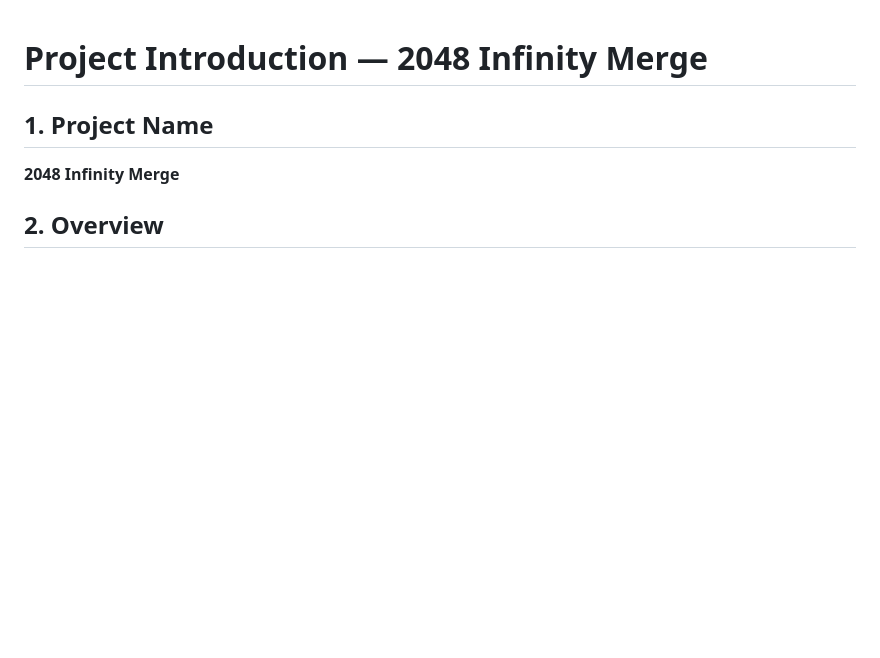
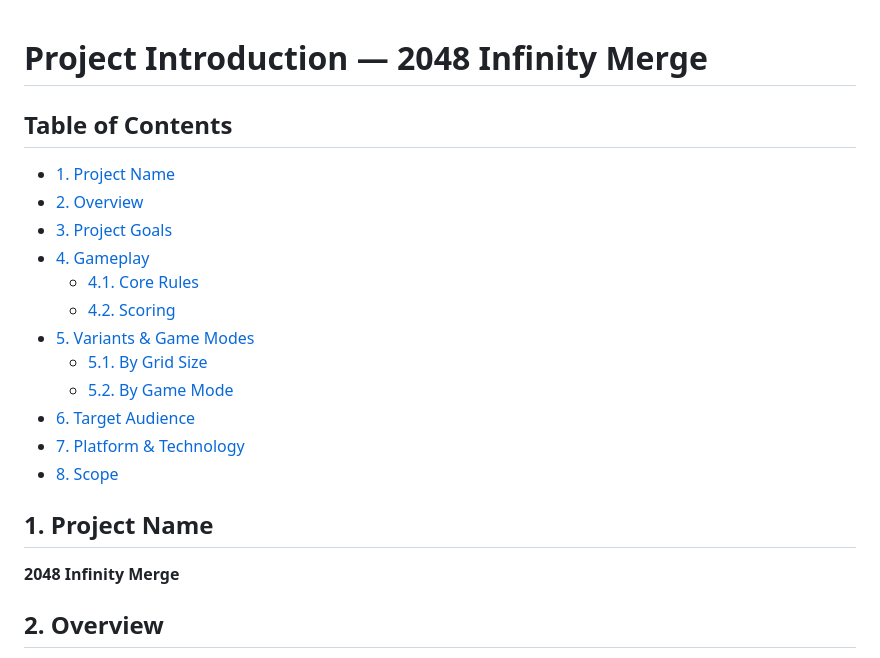
Before and after one commit to LeThaiAn15112004/2048-Infinity-Merge, a Markdown page: Docs/project_introduction.md, the part around the change. Rendered like a GitHub page; blank space fills up the shorter version.

```diff
--- a/Docs/project_introduction.md
+++ b/Docs/project_introduction.md
@@ -1,4 +1,19 @@
 # Project Introduction — 2048 Infinity Merge
+
+## Table of Contents
+
+- [1. Project Name](#1-project-name)
+- [2. Overview](#2-overview)
+- [3. Project Goals](#3-project-goals)
+- [4. Gameplay](#4-gameplay)
+  - [4.1. Core Rules](#41-core-rules)
+  - [4.2. Scoring](#42-scoring)
+- [5. Variants & Game Modes](#5-variants--game-modes)
+  - [5.1. By Grid Size](#51-by-grid-size)
+  - [5.2. By Game Mode](#52-by-game-mode)
+- [6. Target Audience](#6-target-audience)
+- [7. Platform & Technology](#7-platform--technology)
+- [8. Scope](#8-scope)
 
 ## 1. Project Name
 
```
